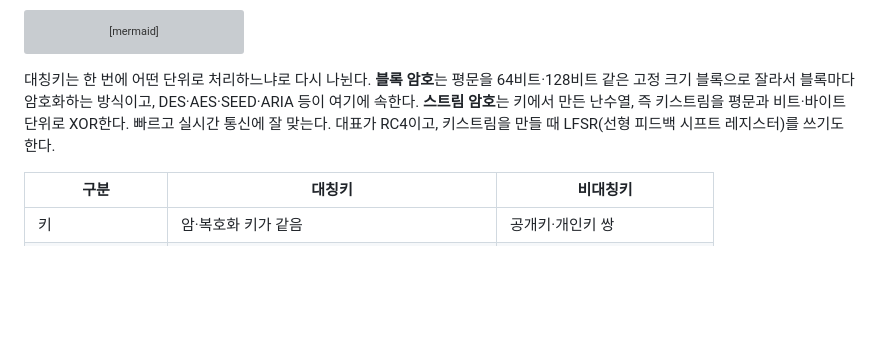
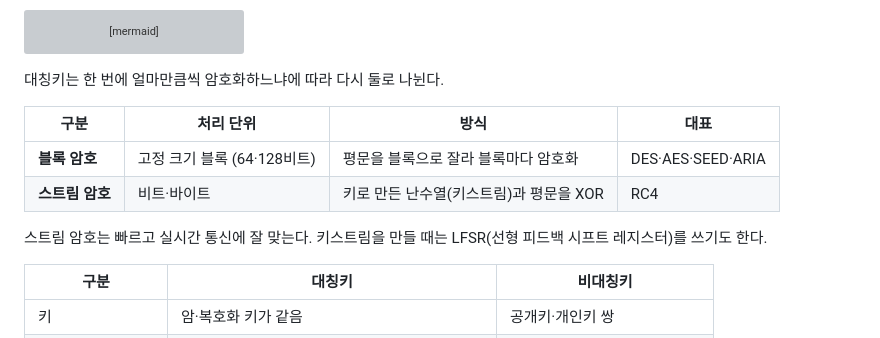
Before and after one commit to HUHGEON/jeongcheogi, a Markdown page: content/security.md, the part around the change. GitHub-like rendering; blank space fills up the shorter version; grey boxes are pictures that could not be loaded.

Commit message:
보안: 블록·스트림 암호 문단을 비교표로

````diff
--- a/content/security.md
+++ b/content/security.md
@@ -22,7 +22,14 @@ flowchart LR
   end
 ```
 
-대칭키는 한 번에 어떤 단위로 처리하느냐로 다시 나뉜다. **블록 암호**는 평문을 64비트·128비트 같은 고정 크기 블록으로 잘라서 블록마다 암호화하는 방식이고, DES·AES·SEED·ARIA 등이 여기에 속한다. **스트림 암호**는 키에서 만든 난수열, 즉 키스트림을 평문과 비트·바이트 단위로 XOR한다. 빠르고 실시간 통신에 잘 맞는다. 대표가 RC4이고, 키스트림을 만들 때 LFSR(선형 피드백 시프트 레지스터)를 쓰기도 한다.
+대칭키는 한 번에 얼마만큼씩 암호화하느냐에 따라 다시 둘로 나뉜다.
+
+| 구분 | 처리 단위 | 방식 | 대표 |
+|---|---|---|---|
+| **블록 암호** | 고정 크기 블록 (64·128비트) | 평문을 블록으로 잘라 블록마다 암호화 | DES·AES·SEED·ARIA |
+| **스트림 암호** | 비트·바이트 | 키로 만든 난수열(키스트림)과 평문을 XOR | RC4 |
+
+스트림 암호는 빠르고 실시간 통신에 잘 맞는다. 키스트림을 만들 때는 LFSR(선형 피드백 시프트 레지스터)를 쓰기도 한다.
 
 | 구분 | 대칭키 | 비대칭키 |
 |---|---|---|
````
